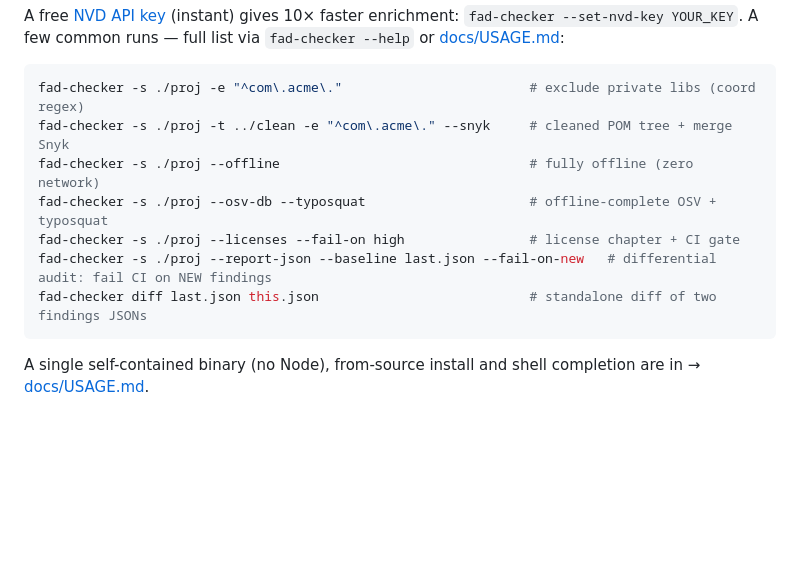
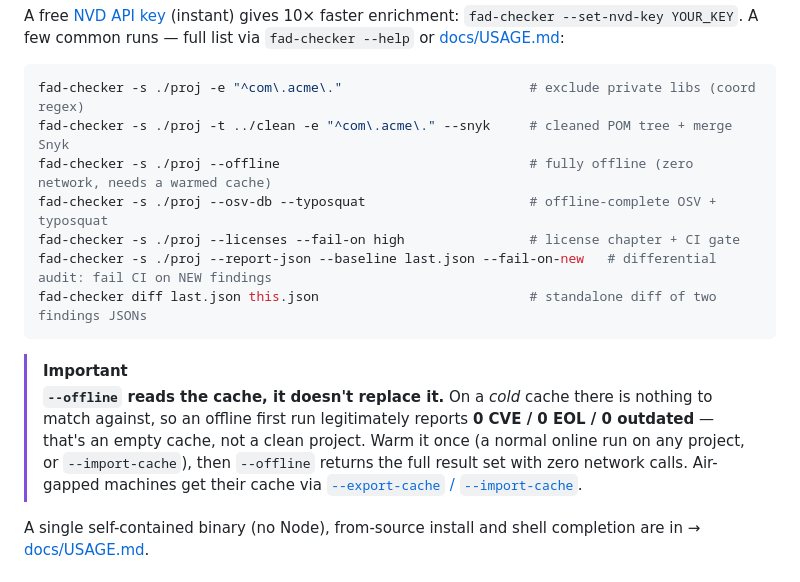
Before and after one commit to 9pings/fad-checker, a Markdown page: README.md, the part around the change. GitHub-like rendering; blank space fills up the shorter version.

Commit message:
docs: warn that --offline on a cold cache legitimately finds nothing
The quick-start list advertised `--offline  # fully offline (zero network)`
with no mention that the cache has to exist first. Measured on the
monorepo-mixed fixture: with a warmed cache the offline scan reports several
CVEs, 1 EOL and 6 outdated; with a cold cache (fresh HOME) the exact same
command reports 0 / 0 / 0 and still exits 0.

That is the single most damaging first impression available to a new user —
install, run the offline example first because it is the interesting claim,
get an empty report, conclude the tool does nothing. The flag is doing what
it says (it reads the warmed cache and never blocks), but nothing told the
reader the cache is a prerequisite rather than a side effect.

Co-Authored-By: Claude Opus 4.8 (1M context) <noreply@anthropic.com>

````diff
--- a/README.md
+++ b/README.md
@@ -46,12 +46,19 @@ A free [NVD API key](https://nvd.nist.gov/developers/request-an-api-key) (instan
 ```bash
 fad-checker -s ./proj -e "^com\.acme\."                        # exclude private libs (coord regex)
 fad-checker -s ./proj -t ../clean -e "^com\.acme\." --snyk     # cleaned POM tree + merge Snyk
-fad-checker -s ./proj --offline                                # fully offline (zero network)
+fad-checker -s ./proj --offline                                # fully offline (zero network, needs a warmed cache)
 fad-checker -s ./proj --osv-db --typosquat                     # offline-complete OSV + typosquat
 fad-checker -s ./proj --licenses --fail-on high                # license chapter + CI gate
 fad-checker -s ./proj --report-json --baseline last.json --fail-on-new   # differential audit: fail CI on NEW findings
 fad-checker diff last.json this.json                           # standalone diff of two findings JSONs
 ```
+
+> [!IMPORTANT]
+> **`--offline` reads the cache, it doesn't replace it.** On a *cold* cache there is nothing to
+> match against, so an offline first run legitimately reports **0 CVE / 0 EOL / 0 outdated** —
+> that's an empty cache, not a clean project. Warm it once (a normal online run on any project,
+> or `--import-cache`), then `--offline` returns the full result set with zero network calls.
+> Air-gapped machines get their cache via [`--export-cache` / `--import-cache`](#air-gapped-audits).
 
 A single self-contained binary (no Node), from-source install and shell completion are in → [docs/USAGE.md](docs/USAGE.md).
 
````
